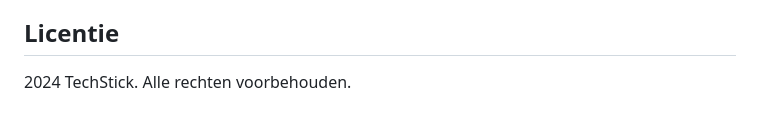
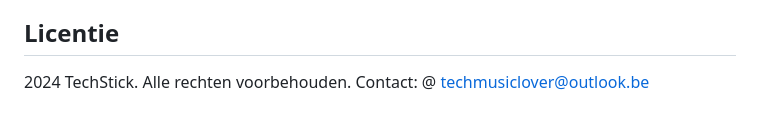
Before and after one commit to VenimK/MusicLover, a Markdown page: README.md, the part around the change. Drawn GitHub-style.

Commit message:
Contact Info

```diff
--- a/README.md
+++ b/README.md
@@ -141,4 +141,4 @@ Alle acties, waarschuwingen en fouten worden hier geregistreerd voor troubleshoo
 
 ## Licentie
 
- 2024 TechStick. Alle rechten voorbehouden.
+ 2024 TechStick. Alle rechten voorbehouden. Contact: @ techmusiclover@outlook.be
```
